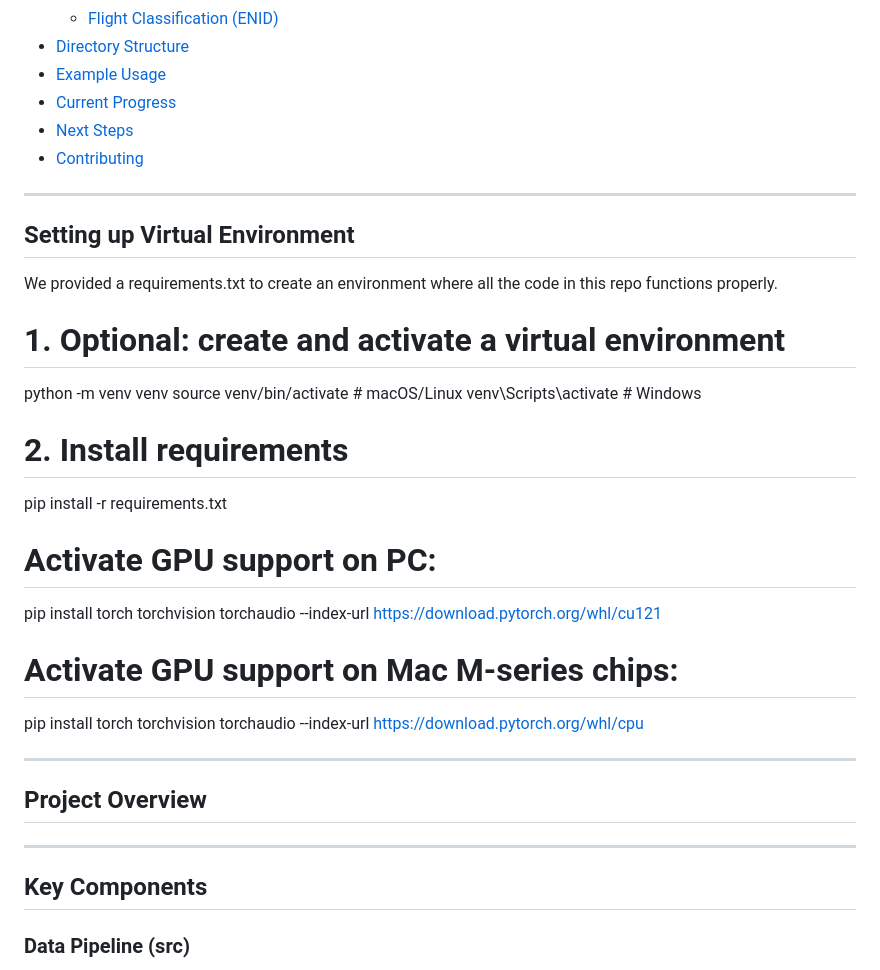
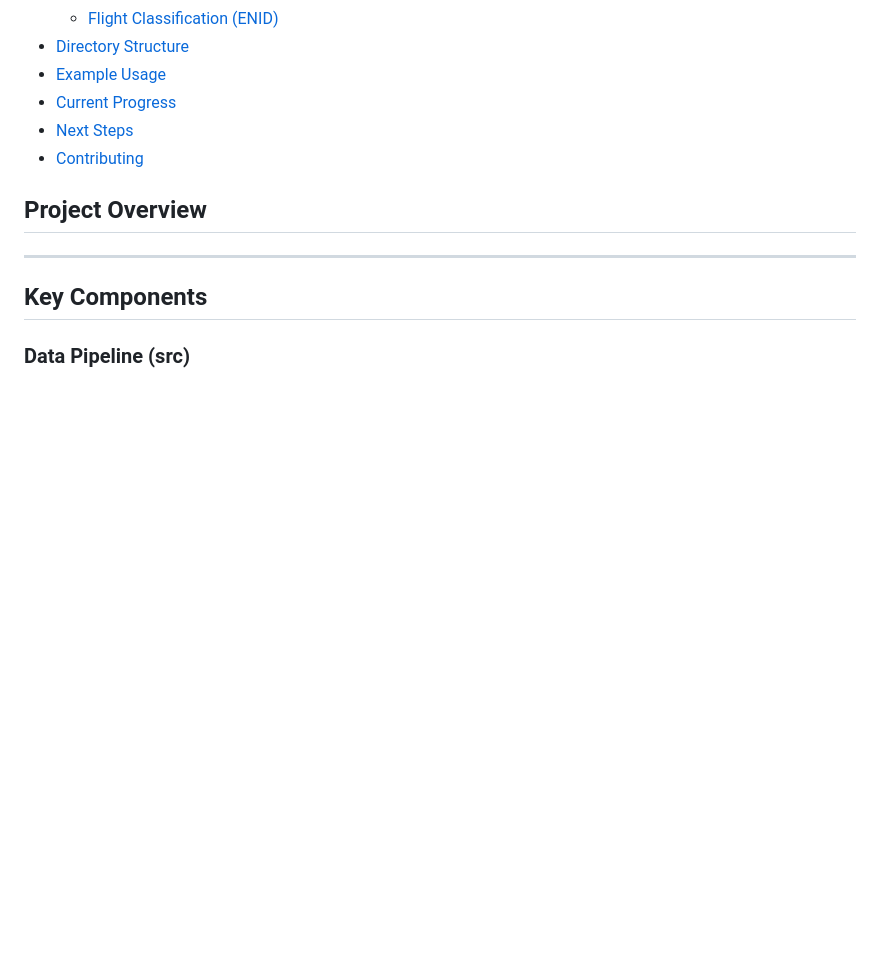
Before and after one commit to mabbts/CV_aircraft_classifier_capstone_project, a Markdown page: README.md, the part around the change printed below. Rendered like a GitHub page; blank space fills up the shorter version.

```diff
--- a/README.md
+++ b/README.md
@@ -34,30 +34,6 @@ This project is a comprehensive system for retrieving, processing, analyzing, an
 - [Current Progress](#current-progress)
 - [Next Steps](#next-steps)
 - [Contributing](#contributing)
-
----
-
-## Setting up Virtual Environment
-We provided a requirements.txt to create an environment where all the code in this repo functions properly.
-
-# 1. Optional: create and activate a virtual environment
-python -m venv venv
-source venv/bin/activate  # macOS/Linux
-venv\Scripts\activate     # Windows
-
-# 2. Install requirements
-pip install -r requirements.txt
-
-# Activate GPU support on PC:
-pip install torch torchvision torchaudio --index-url https://download.pytorch.org/whl/cu121
-
-# Activate GPU support on Mac M-series chips:
-pip install torch torchvision torchaudio --index-url https://download.pytorch.org/whl/cpu
-
-
-
----
-
 
 
 ## Project Overview
```
Also changed, not shown: other parts of README.md (+2 -2 lines).
